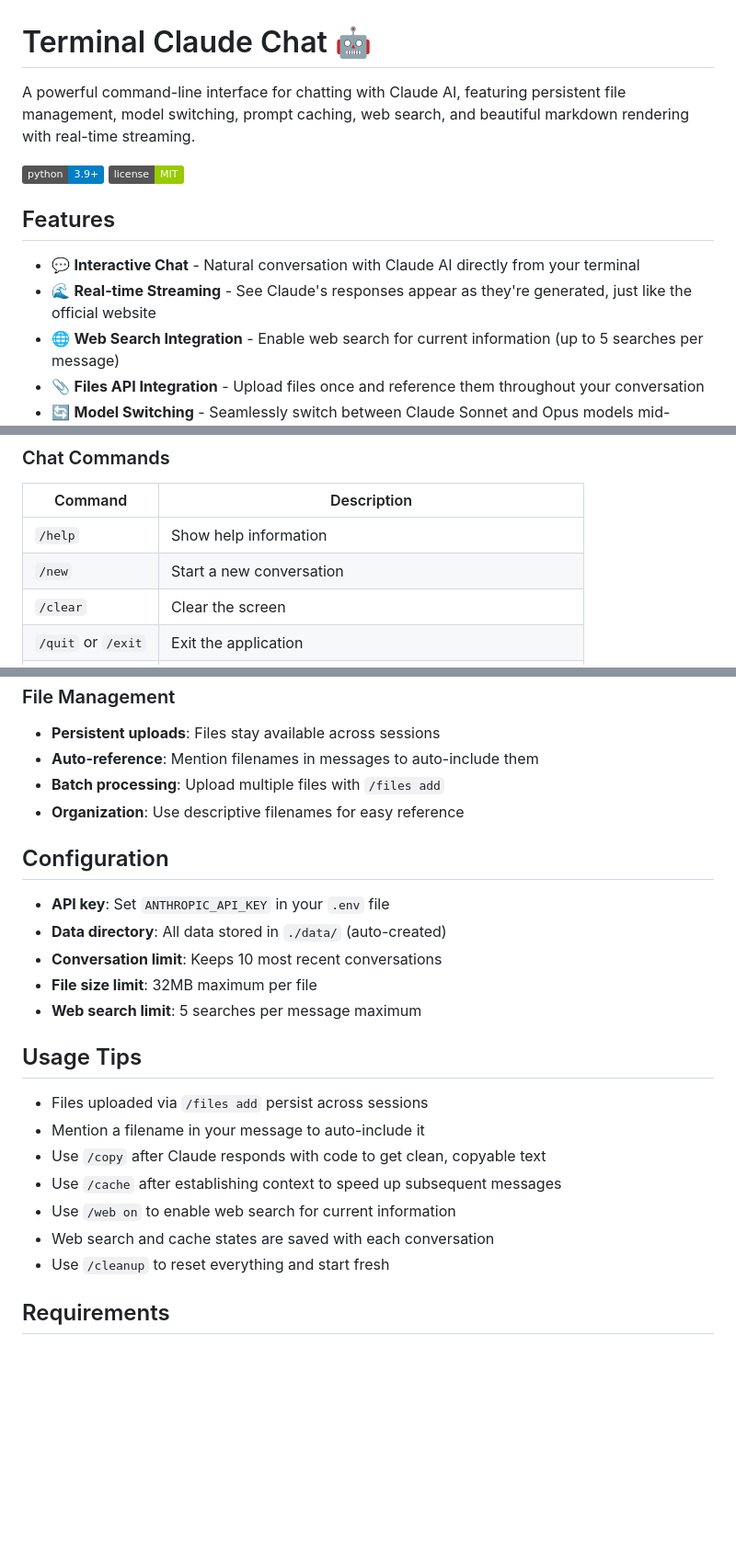
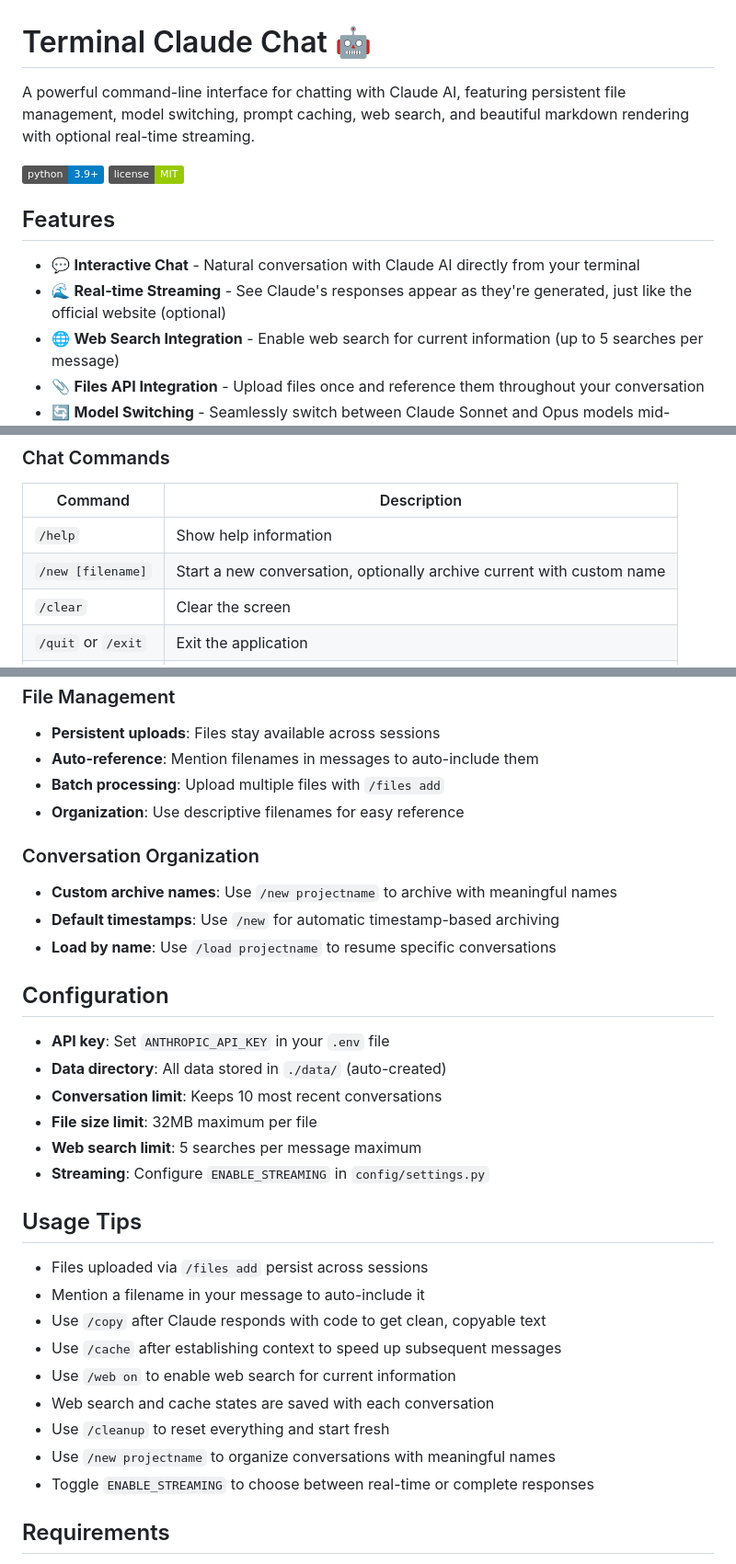
Before and after one commit to Michael-Elrod-dev/Claude-Interface, a Markdown page: README.md, 3 parts joined by grey strips. Shown: that part at 92% size. Rendered like a GitHub page; badges without logos; blank space fills up the shorter version.

```diff
--- a/README.md
+++ b/README.md
@@ -1,6 +1,6 @@
 # Terminal Claude Chat 🤖
 
-A powerful command-line interface for chatting with Claude AI, featuring persistent file management, model switching, prompt caching, web search, and beautiful markdown rendering with real-time streaming.
+A powerful command-line interface for chatting with Claude AI, featuring persistent file management, model switching, prompt caching, web search, and beautiful markdown rendering with optional real-time streaming.
 
 ![Python Version](https://img.shields.io/badge/python-3.9+-blue.svg)
 ![License](https://img.shields.io/badge/license-MIT-green.svg)
@@ -8,7 +8,7 @@ A powerful command-line interface for chatting with Claude AI, featuring persist
 ## Features
 
 - 💬 **Interactive Chat** - Natural conversation with Claude AI directly from your terminal
-- 🌊 **Real-time Streaming** - See Claude's responses appear as they're generated, just like the official website
+- 🌊 **Real-time Streaming** - See Claude's responses appear as they're generated, just like the official website (optional)
 - 🌐 **Web Search Integration** - Enable web search for current information (up to 5 searches per message)
 - 📎 **Files API Integration** - Upload files once and reference them throughout your conversation
 - 🔄 **Model Switching** - Seamlessly switch between Claude Sonnet and Opus models mid-conversation
@@ -26,7 +26,7 @@ A powerful command-line interface for chatting with Claude AI, featuring persist
 | Command | Description |
 |---------|-------------|
 | `/help` | Show help information |
-| `/new` | Start a new conversation |
+| `/new [filename]` | Start a new conversation, optionally archive current with custom name |
 | `/clear` | Clear the screen |
 | `/quit` or `/exit` | Exit the application |
 | `/copy` | Display last response without formatting for easy copying |
@@ -285,6 +316,12 @@ terminal-app/
 - **Batch processing**: Upload multiple files with `/files add`
 - **Organization**: Use descriptive filenames for easy reference
 
+### Conversation Organization
+
+- **Custom archive names**: Use `/new projectname` to archive with meaningful names
+- **Default timestamps**: Use `/new` for automatic timestamp-based archiving
+- **Load by name**: Use `/load projectname` to resume specific conversations
+
 ## Configuration
 
 - **API key**: Set `ANTHROPIC_API_KEY` in your `.env` file
@@ -292,6 +329,7 @@ terminal-app/
 - **Conversation limit**: Keeps 10 most recent conversations
 - **File size limit**: 32MB maximum per file
 - **Web search limit**: 5 searches per message maximum
+- **Streaming**: Configure `ENABLE_STREAMING` in `config/settings.py`
 
 ## Usage Tips
 
@@ -302,6 +340,8 @@ terminal-app/
 - Use `/web on` to enable web search for current information
 - Web search and cache states are saved with each conversation
 - Use `/cleanup` to reset everything and start fresh
+- Use `/new projectname` to organize conversations with meaningful names
+- Toggle `ENABLE_STREAMING` to choose between real-time or complete responses
 
 ## Requirements
 
```
Also changed, not shown: other parts of README.md (+34 -3 lines).
